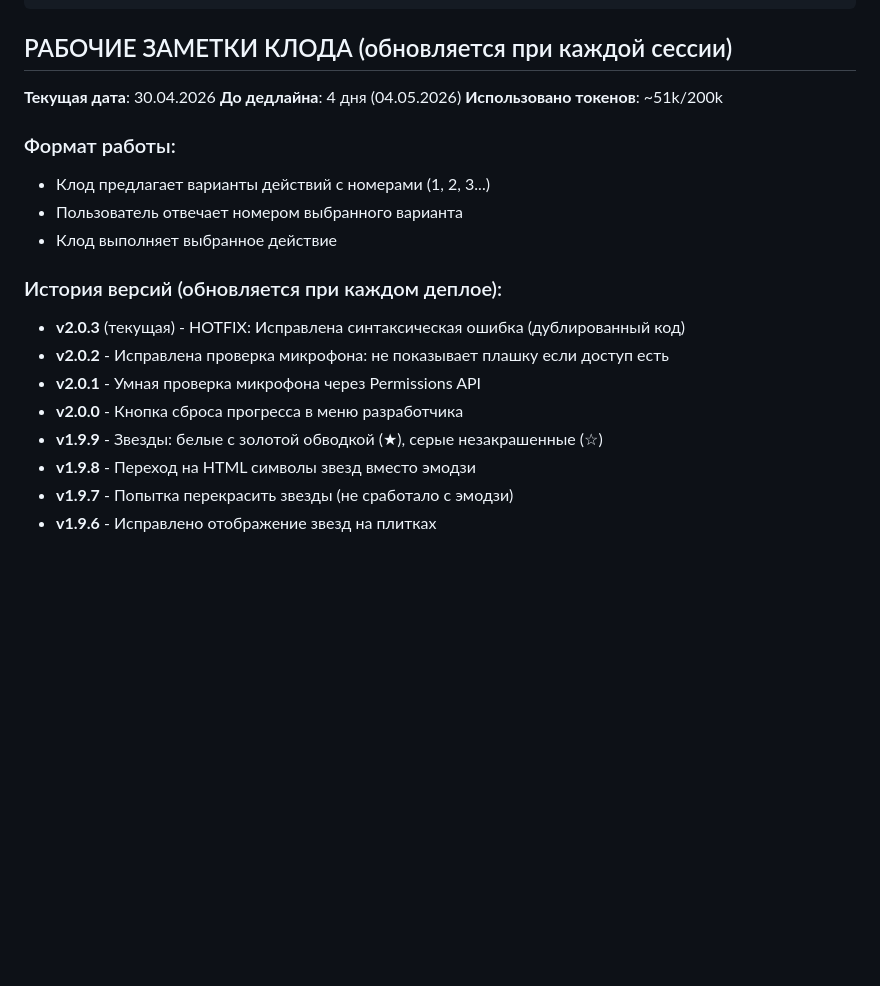
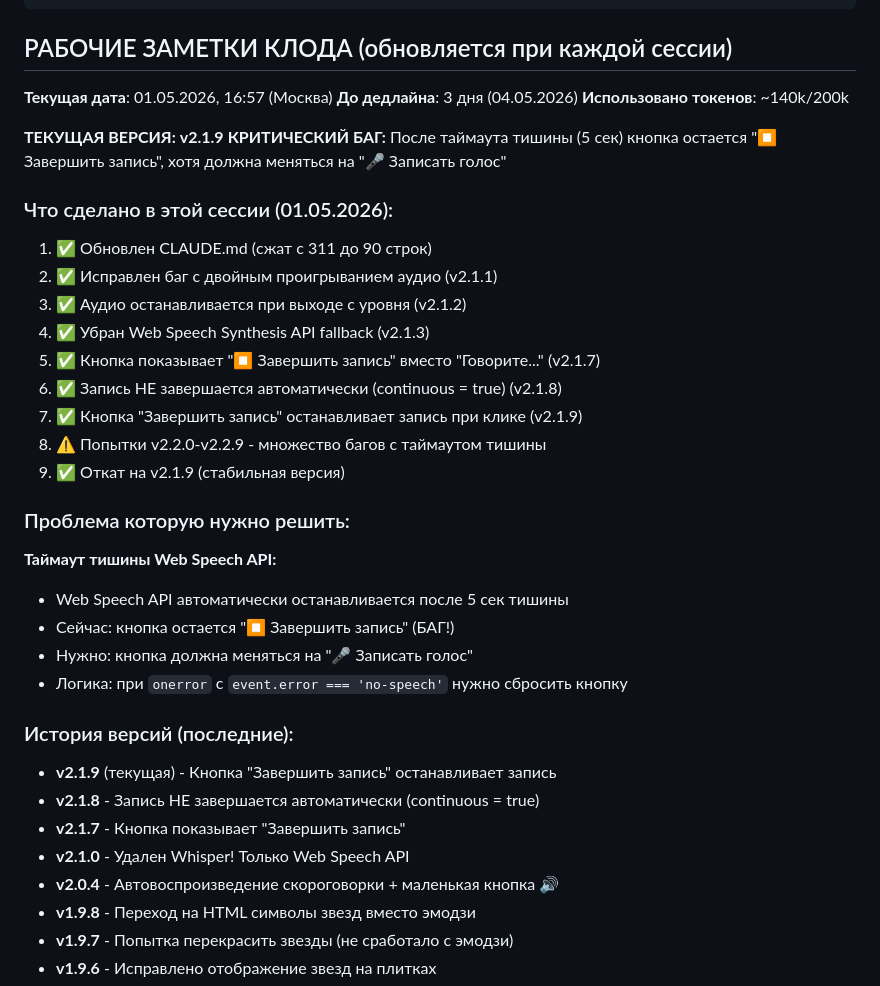
Before and after one commit to romanov4work/ABC_LastDiction, a Markdown page: CLAUDE.md, the part around the change. Rendered like a GitHub page; blank space fills up the shorter version.

Commit message:
Обновлен CLAUDE.md: резюме сессии 01.05.2026, текущий баг с таймаутом тишины

````diff
--- a/CLAUDE.md
+++ b/CLAUDE.md
@@ -33,21 +33,37 @@ https://uchi.ru/text-tasks-video
 ```
 
 ## РАБОЧИЕ ЗАМЕТКИ КЛОДА (обновляется при каждой сессии)
-**Текущая дата**: 30.04.2026
-**До дедлайна**: 4 дня (04.05.2026)
-**Использовано токенов**: ~51k/200k
+**Текущая дата**: 01.05.2026, 16:57 (Москва)
+**До дедлайна**: 3 дня (04.05.2026)
+**Использовано токенов**: ~140k/200k
 
-### Формат работы:
-- Клод предлагает варианты действий с номерами (1, 2, 3...)
-- Пользователь отвечает номером выбранного варианта
-- Клод выполняет выбранное действие
+**ТЕКУЩАЯ ВЕРСИЯ: v2.1.9**
+**КРИТИЧЕСКИЙ БАГ:** После таймаута тишины (5 сек) кнопка остается "⏹️ Завершить запись", хотя должна меняться на "🎤 Записать голос"
 
-### История версий (обновляется при каждом деплое):
-- **v2.0.3** (текущая) - HOTFIX: Исправлена синтаксическая ошибка (дублированный код)
-- **v2.0.2** - Исправлена проверка микрофона: не показывает плашку если доступ есть
-- **v2.0.1** - Умная проверка микрофона через Permissions API
-- **v2.0.0** - Кнопка сброса прогресса в меню разработчика
-- **v1.9.9** - Звезды: белые с золотой обводкой (★), серые незакрашенные (☆)
+### Что сделано в этой сессии (01.05.2026):
+1. ✅ Обновлен CLAUDE.md (сжат с 311 до 90 строк)
+2. ✅ Исправлен баг с двойным проигрыванием аудио (v2.1.1)
+3. ✅ Аудио останавливается при выходе с уровня (v2.1.2)
+4. ✅ Убран Web Speech Synthesis API fallback (v2.1.3)
+5. ✅ Кнопка показывает "⏹️ Завершить запись" вместо "Говорите..." (v2.1.7)
+6. ✅ Запись НЕ завершается автоматически (continuous = true) (v2.1.8)
+7. ✅ Кнопка "Завершить запись" останавливает запись при клике (v2.1.9)
+8. ⚠️ Попытки v2.2.0-v2.2.9 - множество багов с таймаутом тишины
+9. ✅ Откат на v2.1.9 (стабильная версия)
+
+### Проблема которую нужно решить:
+**Таймаут тишины Web Speech API:**
+- Web Speech API автоматически останавливается после 5 сек тишины
+- Сейчас: кнопка остается "⏹️ Завершить запись" (БАГ!)
+- Нужно: кнопка должна меняться на "🎤 Записать голос"
+- Логика: при `onerror` с `event.error === 'no-speech'` нужно сбросить кнопку
+
+### История версий (последние):
+- **v2.1.9** (текущая) - Кнопка "Завершить запись" останавливает запись
+- **v2.1.8** - Запись НЕ завершается автоматически (continuous = true)
+- **v2.1.7** - Кнопка показывает "Завершить запись"
+- **v2.1.0** - Удален Whisper! Только Web Speech API
+- **v2.0.4** - Автовоспроизведение скороговорки + маленькая кнопка 🔊
 - **v1.9.8** - Переход на HTML символы звезд вместо эмодзи
 - **v1.9.7** - Попытка перекрасить звезды (не сработало с эмодзи)
 - **v1.9.6** - Исправлено отображение звезд на плитках
````
